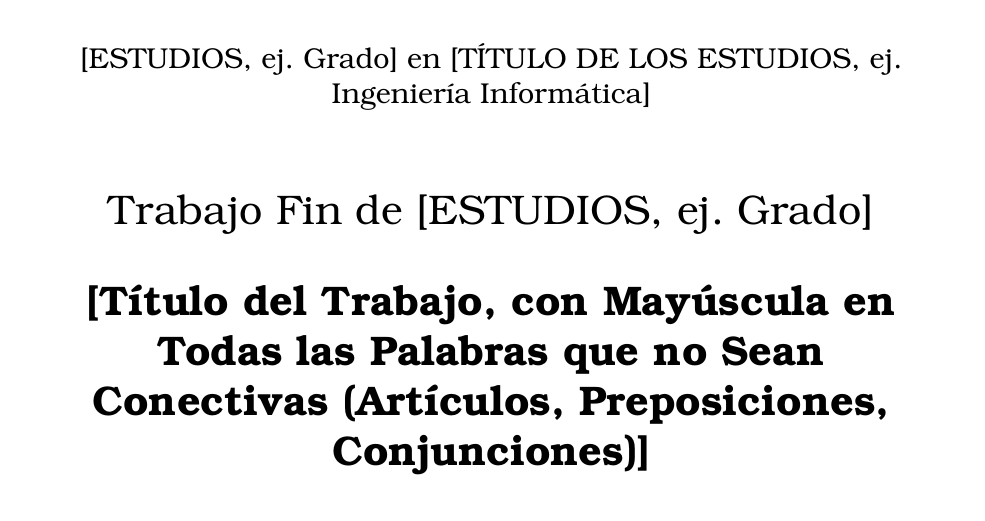
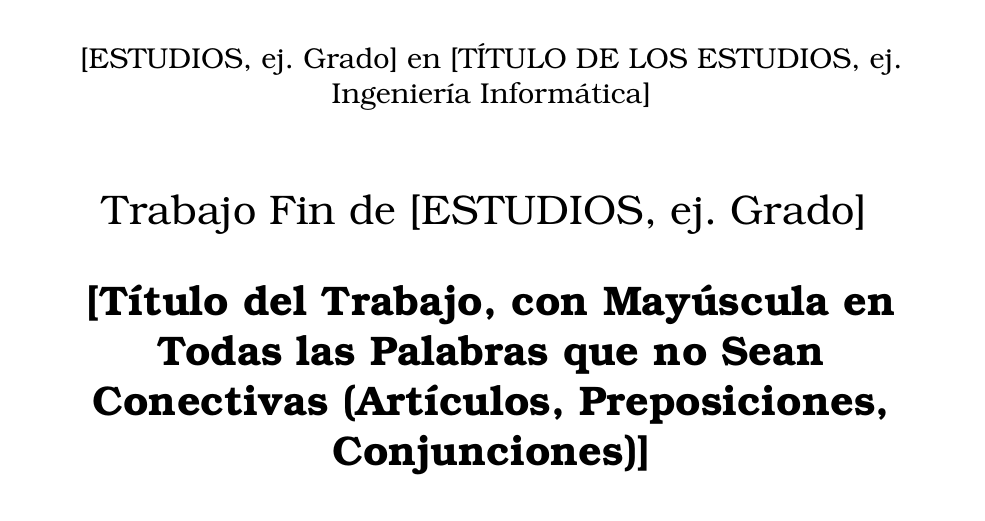
Before and after one commit to aherranz/tfg_latex_etsiinf, a LaTeX thesis (tfg_etsiinf_plantilla.tex, which reads portada/portada.tex): part of page 1 of 29, cut so that both start at the same text. Compiled offline with pdfLaTeX.

Commit message:
Idea to make the template multilingual: \iflanguage.

```diff
--- a/portada/portada.tex
+++ b/portada/portada.tex
@@ -24,7 +24,10 @@ Ingenieros Informáticos}}
 
 \vspace*{1cm}
 \begin{center}
-\huge{Trabajo Fin de \Estudios}
+  \huge{
+    \iflanguage{spanish}{Trabajo Fin de \Estudios}{}
+    \iflanguage{english}{\Estudios's Final Project}{}
+  }
 \end{center}
 
 \vspace*{0.5cm}
```
